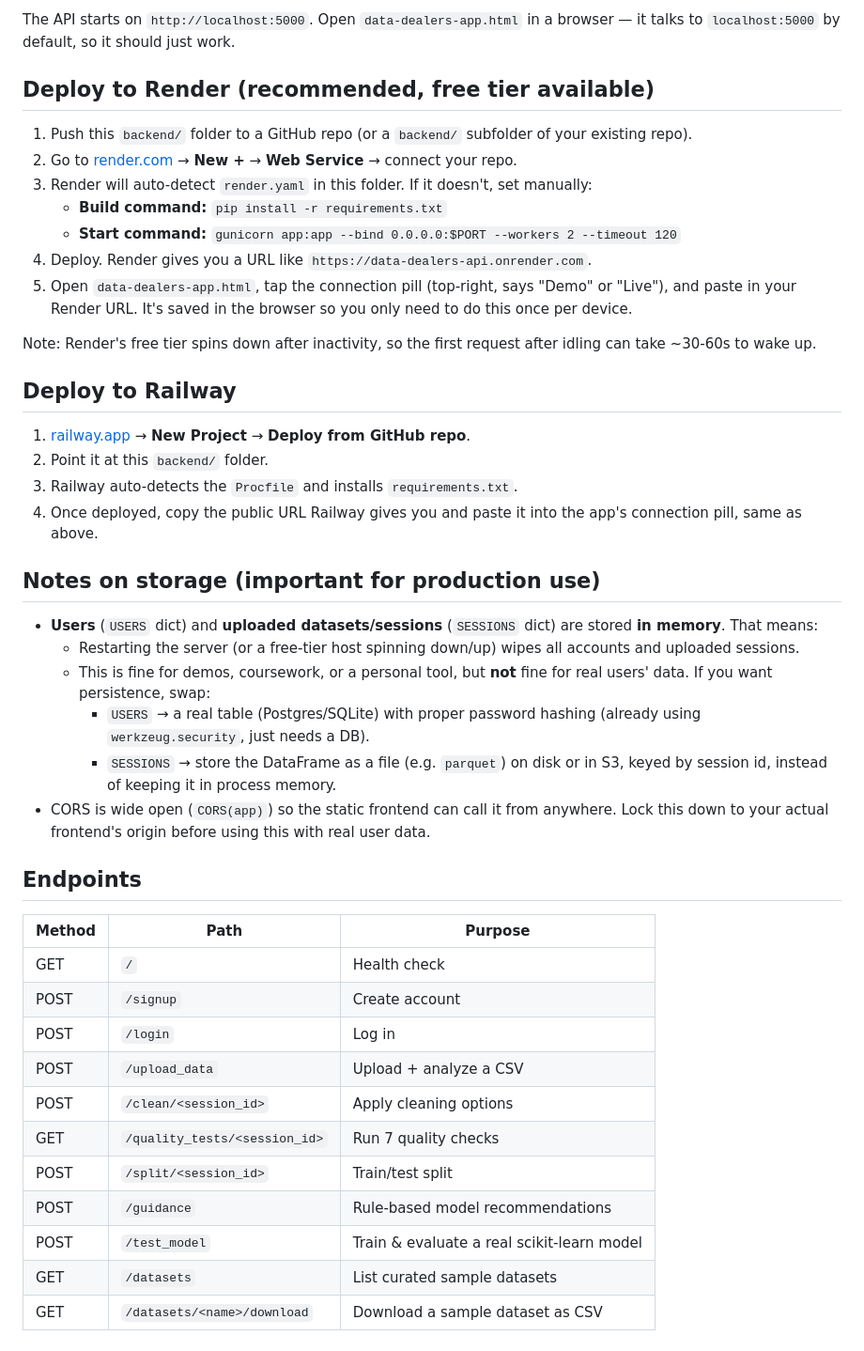
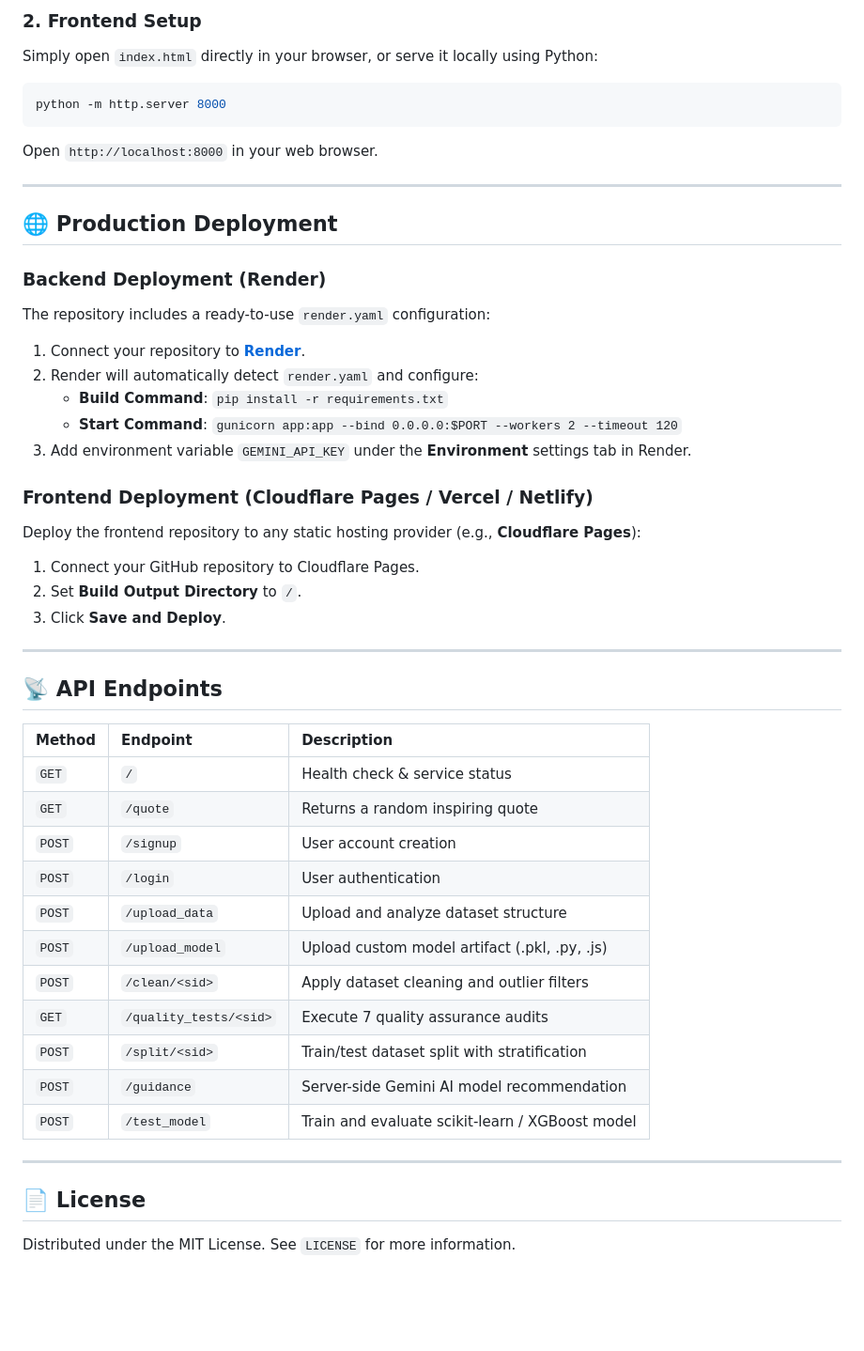
Before and after one commit to adityachourasia10329/datadealers, a Markdown page: README.md, the part around one of its changes. Shown at 94% size. GitHub-like rendering; blank space fills up the shorter version.

Commit message:
Update README.md with comprehensive documentation and stack details

````diff
--- a/README.md
+++ b/README.md
@@ -14,63 +80,49 @@ python app.py
 
-The API starts on `http://localhost:5000`. Open `data-dealers-app.html`
-in a browser — it talks to `localhost:5000` by default, so it should
-just work.
+### 2. Frontend Setup
+Simply open `index.html` directly in your browser, or serve it locally using Python:
+```bash
+python -m http.server 8000
+```
+Open `http://localhost:8000` in your web browser.
 
-## Deploy to Render (recommended, free tier available)
+---
 
-1. Push this `backend/` folder to a GitHub repo (or a `backend/` subfolder
-   of your existing repo).
-2. Go to [render.com](https://render.com) → **New +** → **Web Service** →
-   connect your repo.
-3. Render will auto-detect `render.yaml` in this folder. If it doesn't,
-   set manually:
-   - **Build command:** `pip install -r requirements.txt`
-   - **Start command:** `gunicorn app:app --bind 0.0.0.0:$PORT --workers 2 --timeout 120`
-4. Deploy. Render gives you a URL like `https://data-dealers-api.onrender.com`.
-5. Open `data-dealers-app.html`, tap the connection pill (top-right,
-   says "Demo" or "Live"), and paste in your Render URL. It's saved in
-   the browser so you only need to do this once per device.
+## 🌐 Production Deployment
 
-Note: Render's free tier spins down after inactivity, so the first
-request after idling can take ~30-60s to wake up.
+### Backend Deployment (Render)
+The repository includes a ready-to-use `render.yaml` configuration:
+1. Connect your repository to **[Render](https://render.com)**.
+2. Render will automatically detect `render.yaml` and configure:
+   * **Build Command**: `pip install -r requirements.txt`
+   * **Start Command**: `gunicorn app:app --bind 0.0.0.0:$PORT --workers 2 --timeout 120`
+3. Add environment variable `GEMINI_API_KEY` under the **Environment** settings tab in Render.
 
-## Deploy to Railway
+### Frontend Deployment (Cloudflare Pages / Vercel / Netlify)
+Deploy the frontend repository to any static hosting provider (e.g., **Cloudflare Pages**):
+1. Connect your GitHub repository to Cloudflare Pages.
+2. Set **Build Output Directory** to `/`.
+3. Click **Save and Deploy**.
 
-1. [railway.app](https://railway.app) → **New Project** → **Deploy from GitHub repo**.
-2. Point it at this `backend/` folder.
-3. Railway auto-detects the `Procfile` and installs `requirements.txt`.
-4. Once deployed, copy the public URL Railway gives you and paste it
-   into the app's connection pill, same as above.
+---
 
-## Notes on storage (important for production use)
+## 📡 API Endpoints
 
-- **Users** (`USERS` dict) and **uploaded datasets/sessions** (`SESSIONS`
-  dict) are stored **in memory**. That means:
-  - Restarting the server (or a free-tier host spinning down/up) wipes
-    all accounts and uploaded sessions.
-  - This is fine for demos, coursework, or a personal tool, but **not**
-    fine for real users' data. If you want persistence, swap:
-    - `USERS` → a real table (Postgres/SQLite) with proper password
-      hashing (already using `werkzeug.security`, just needs a DB).
-    - `SESSIONS` → store the DataFrame as a file (e.g. `parquet`) on
-      disk or in S3, keyed by session id, instead of keeping it in
-      process memory.
-- CORS is wide open (`CORS(app)`) so the static frontend can call it
-  from anywhere. Lock this down to your actual frontend's origin
-  before using this with real user data.
+| Method | Endpoint | Description |
+| :--- | :--- | :--- |
+| `GET` | `/` | Health check & service status |
+| `GET` | `/quote` | Returns a random inspiring quote |
+| `POST` | `/signup` | User account creation |
+| `POST` | `/login` | User authentication |
+| `POST` | `/upload_data` | Upload and analyze dataset structure |
+| `POST` | `/upload_model` | Upload custom model artifact (.pkl, .py, .js) |
+| `POST` | `/clean/<sid>` | Apply dataset cleaning and outlier filters |
+| `GET` | `/quality_tests/<sid>` | Execute 7 quality assurance audits |
+| `POST` | `/split/<sid>` | Train/test dataset split with stratification |
+| `POST` | `/guidance` | Server-side Gemini AI model recommendation |
+| `POST` | `/test_model` | Train and evaluate scikit-learn / XGBoost model |
 
-## Endpoints
+---
 
-| Method | Path                         | Purpose                                   |
-|--------|------------------------------|--------------------------------------------|
-| GET    | `/`                          | Health check                               |
-| POST   | `/signup`                    | Create account                             |
-| POST   | `/login`                     | Log in                                     |
-| POST   | `/upload_data`               | Upload + analyze a CSV                     |
-| POST   | `/clean/<session_id>`        | Apply cleaning options                     |
-| GET    | `/quality_tests/<session_id>`| Run 7 quality checks                       |
-| POST   | `/split/<session_id>`        | Train/test split                           |
-| POST   | `/guidance`                  | Rule-based model recommendations           |
-| POST   | `/test_model`                | Train & evaluate a real scikit-learn model |
-| GET    | `/datasets`                  | List curated sample datasets               |
-| GET    | `/datasets/<name>/download`  | Download a sample dataset as CSV           |
+## 📄 License
+
+Distributed under the MIT License. See `LICENSE` for more information.
````
Also changed, not shown: other parts of README.md (+72 -6 lines).
